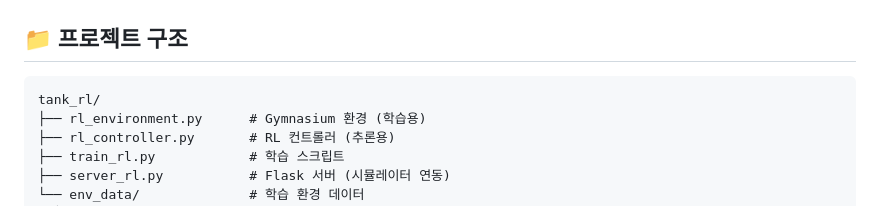
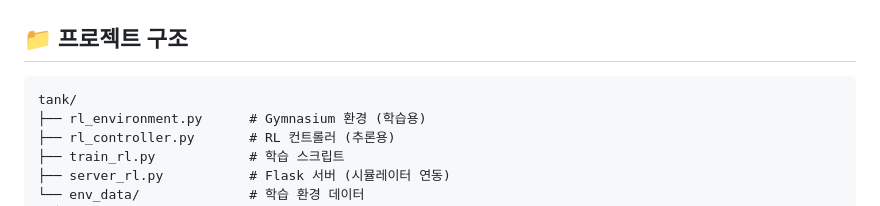
Before and after one commit to jj95lee/Rotem_project, a Markdown page: README.md, the part around the change. GitHub-like rendering.

````diff
--- a/README.md
+++ b/README.md
@@ -8,7 +8,7 @@ Unity 시뮬레이터 기반 전차 자율주행 시스템
 ## 📁 프로젝트 구조
 
 ```
-tank_rl/
+tank/
 ├── rl_environment.py      # Gymnasium 환경 (학습용)
 ├── rl_controller.py       # RL 컨트롤러 (추론용)
 ├── train_rl.py            # 학습 스크립트
````
